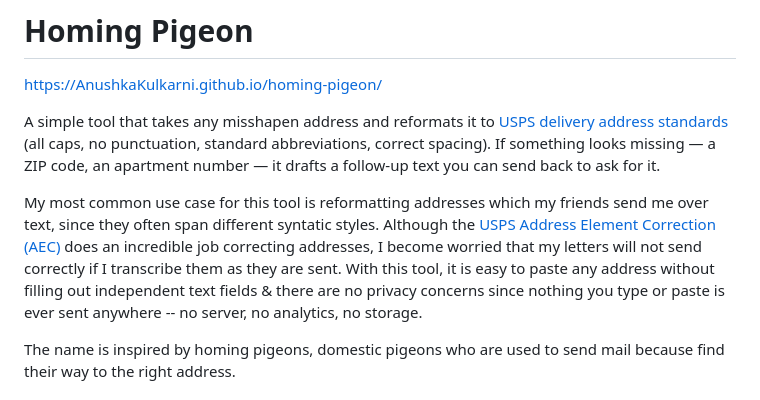
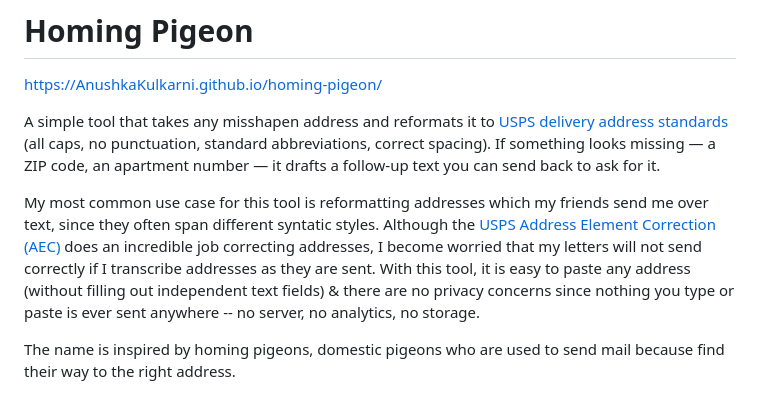
Before and after one commit to AnushkaKulkarni/homing-pigeon, a Markdown page: README.md, the part around the change. Rendered like a GitHub page.

Commit message:
Typo.
Clarified the description of the tool's functionality and privacy features.

```diff
--- a/README.md
+++ b/README.md
@@ -6,7 +6,7 @@ https://AnushkaKulkarni.github.io/homing-pigeon/
 
 A simple tool that takes any misshapen address and reformats it to [USPS delivery address standards](https://pe.usps.com/businessmail101?ViewName=DeliveryAddress) (all caps, no punctuation, standard abbreviations, correct spacing). If something looks missing — a ZIP code, an apartment number — it drafts a follow-up text you can send back to ask for it.
 
-My most common use case for this tool is reformatting addresses which my friends send me over text, since they often span different syntatic styles. Although the [USPS Address Element Correction (AEC)](https://postalpro.usps.com/address-quality/aec) does an incredible job correcting addresses, I become worried that my letters will not send correctly if I transcribe them as they are sent. With this tool, it is easy to paste any address without filling out independent text fields & there are no privacy concerns since nothing you type or paste is ever sent anywhere -- no server, no analytics, no storage.
+My most common use case for this tool is reformatting addresses which my friends send me over text, since they often span different syntatic styles. Although the [USPS Address Element Correction (AEC)](https://postalpro.usps.com/address-quality/aec) does an incredible job correcting addresses, I become worried that my letters will not send correctly if I transcribe addresses as they are sent. With this tool, it is easy to paste any address (without filling out independent text fields) & there are no privacy concerns since nothing you type or paste is ever sent anywhere -- no server, no analytics, no storage.
 
 The name is inspired by homing pigeons, domestic pigeons who are used to send mail because find their way to the right address.
 
```
